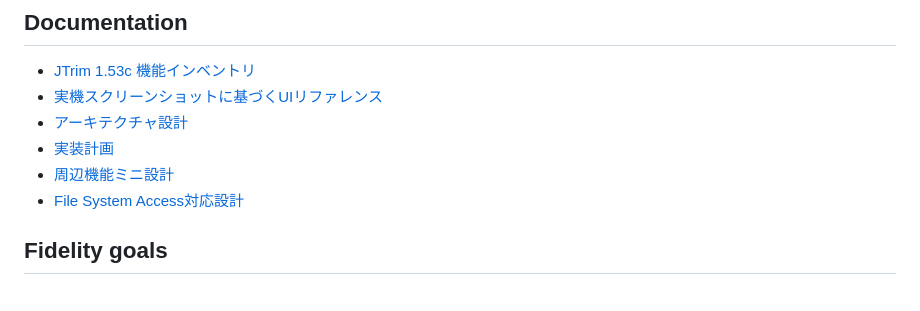
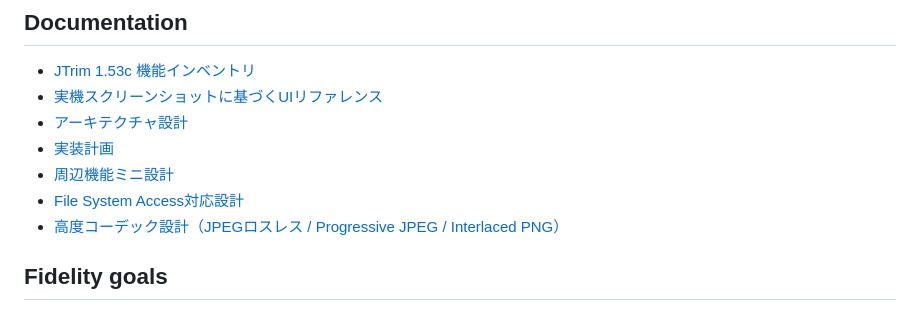
Before and after one commit to rhodanus2179/jtrim-clone, a Markdown page: README.md, the part around the change. Rendered like a GitHub page.

Commit message:
docs: link advanced codec design

```diff
--- a/README.md
+++ b/README.md
@@ -207,6 +207,7 @@ python -m http.server 8000
 - [実装計画](docs/implementation-plan.md)
 - [周辺機能ミニ設計](docs/peripheral-features-design.md)
 - [File System Access対応設計](docs/file-system-access-design.md)
+- [高度コーデック設計（JPEGロスレス / Progressive JPEG / Interlaced PNG）](docs/advanced-codecs-design.md)
 
 ## Fidelity goals
 
```
